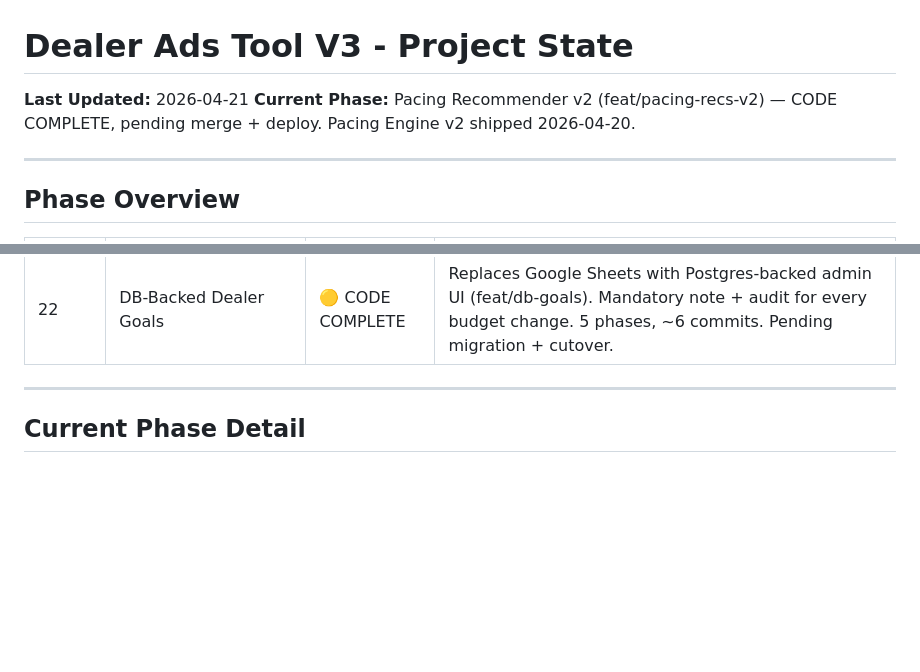
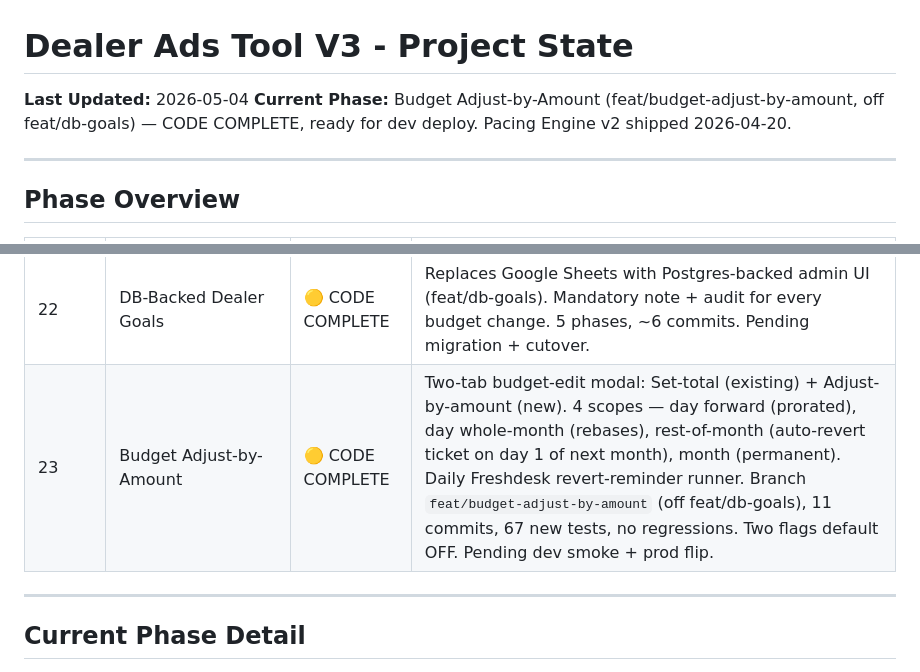
Before and after one commit to support5102/dealer-ads-tool, a Markdown page: project-state.md, 2 parts joined by grey strips. Rendered like a GitHub page; blank space fills up the shorter version.

```diff
--- a/project-state.md
+++ b/project-state.md
@@ -1,7 +1,7 @@
 # Dealer Ads Tool V3 - Project State
 
-**Last Updated:** 2026-04-21
-**Current Phase:** Pacing Recommender v2 (feat/pacing-recs-v2) — CODE COMPLETE, pending merge + deploy. Pacing Engine v2 shipped 2026-04-20.
+**Last Updated:** 2026-05-04
+**Current Phase:** Budget Adjust-by-Amount (feat/budget-adjust-by-amount, off feat/db-goals) — CODE COMPLETE, ready for dev deploy. Pacing Engine v2 shipped 2026-04-20.
 
 ---
 
@@ -32,6 +32,7 @@
 | 20 | Pacing Engine v2 | ✅ SHIPPED | Damped daily controller — merged to main + deployed 2026-04-20 (revision dealer-ads-tool-00069-sql). PR #2. |
 | 21 | Pacing Recommender v2 | 🟡 CODE COMPLETE | Accurate recommender w/ inventory (Savvy API) + IS targets + diagnostics + R8 change-detection alerts on branch `feat/pacing-recs-v2` — 7 commits (Phases 1-7), 202 new tests, pending merge + deploy |
 | 22 | DB-Backed Dealer Goals | 🟡 CODE COMPLETE | Replaces Google Sheets with Postgres-backed admin UI (feat/db-goals). Mandatory note + audit for every budget change. 5 phases, ~6 commits. Pending migration + cutover. |
+| 23 | Budget Adjust-by-Amount | 🟡 CODE COMPLETE | Two-tab budget-edit modal: Set-total (existing) + Adjust-by-amount (new). 4 scopes — day forward (prorated), day whole-month (rebases), rest-of-month (auto-revert ticket on day 1 of next month), month (permanent). Daily Freshdesk revert-reminder runner. Branch `feat/budget-adjust-by-amount` (off feat/db-goals), 11 commits, 67 new tests, no regressions. Two flags default OFF. Pending dev smoke + prod flip. |
 
 ---
 
```
Also changed, not shown: CLAUDE.md (+2 -0 lines).
